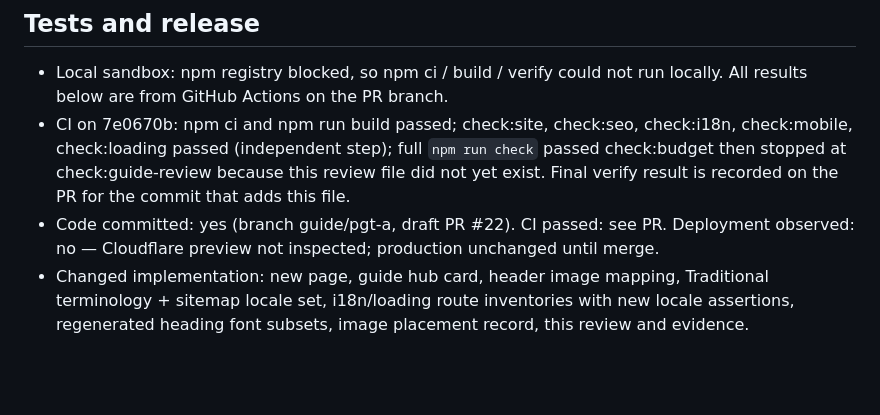
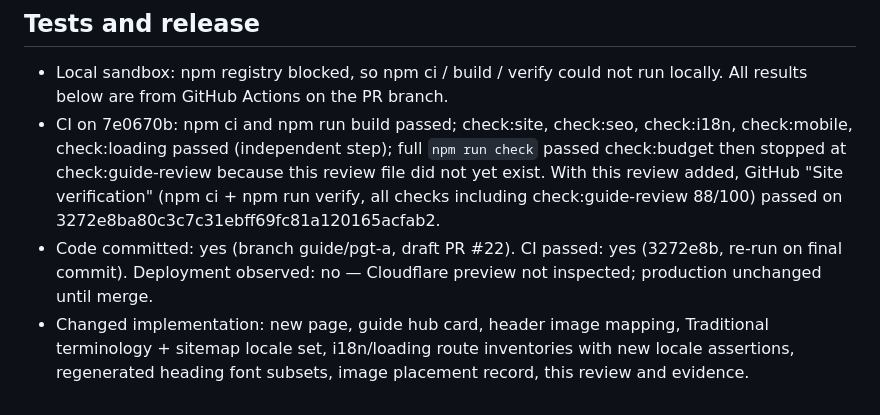
Before and after one commit to COLDDCC/saipanivf, a Markdown page: docs/guide-reviews/pgt-a.md, the part around the change. Drawn GitHub-style; blank space fills up the shorter version.

Commit message:
Record CI verify result in PGT-A review

```diff
--- a/docs/guide-reviews/pgt-a.md
+++ b/docs/guide-reviews/pgt-a.md
@@ -65,6 +65,6 @@ Issues found and fixed during review: (1) new heading characters fell back to a
 
 ## Tests and release
 - Local sandbox: npm registry blocked, so npm ci / build / verify could not run locally. All results below are from GitHub Actions on the PR branch.
-- CI on 7e0670b: npm ci and npm run build passed; check:site, check:seo, check:i18n, check:mobile, check:loading passed (independent step); full `npm run check` passed check:budget then stopped at check:guide-review because this review file did not yet exist. Final verify result is recorded on the PR for the commit that adds this file.
-- Code committed: yes (branch guide/pgt-a, draft PR #22). CI passed: see PR. Deployment observed: no — Cloudflare preview not inspected; production unchanged until merge.
+- CI on 7e0670b: npm ci and npm run build passed; check:site, check:seo, check:i18n, check:mobile, check:loading passed (independent step); full `npm run check` passed check:budget then stopped at check:guide-review because this review file did not yet exist. With this review added, GitHub "Site verification" (npm ci + npm run verify, all checks including check:guide-review 88/100) passed on 3272e8ba80c3c7c31ebff69fc81a120165acfab2.
+- Code committed: yes (branch guide/pgt-a, draft PR #22). CI passed: yes (3272e8b, re-run on final commit). Deployment observed: no — Cloudflare preview not inspected; production unchanged until merge.
 - Changed implementation: new page, guide hub card, header image mapping, Traditional terminology + sitemap locale set, i18n/loading route inventories with new locale assertions, regenerated heading font subsets, image placement record, this review and evidence.
```
